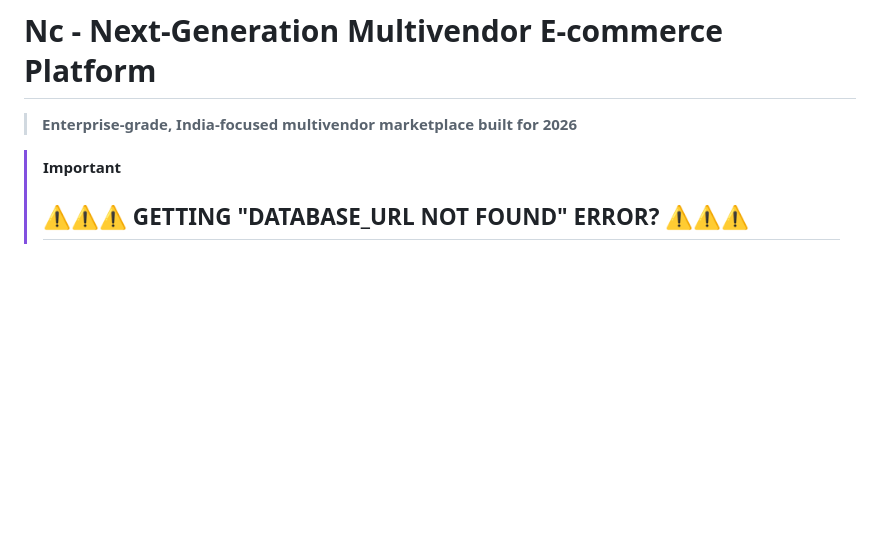
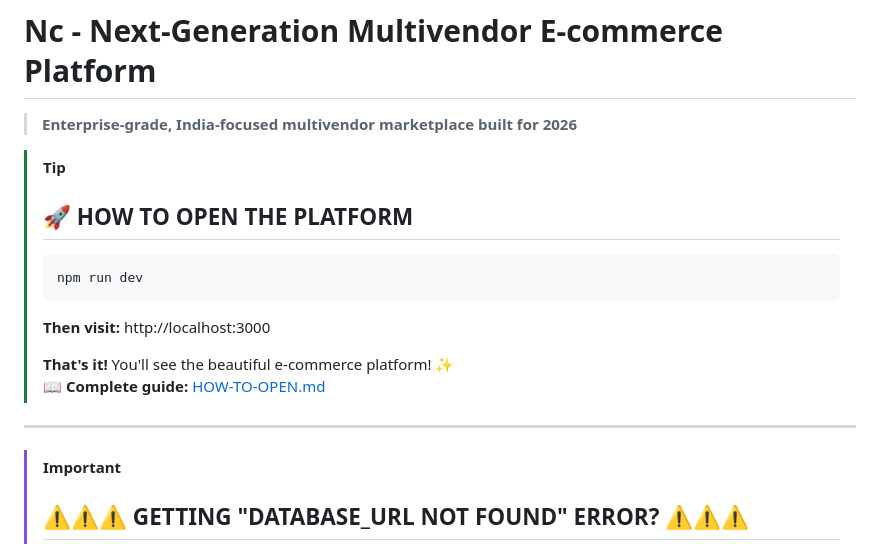
Before and after one commit to abhijeetraiiit/Nc, a Markdown page: README.md, the part around the change. Drawn GitHub-style; blank space fills up the shorter version.

Commit message:
Add HOW-TO-OPEN.md and update README - Complete answer to 'how to open it'
Co-authored-by: abhijeetraiiit <232014687+abhijeetraiiit@users.noreply.github.com>

````diff
--- a/README.md
+++ b/README.md
@@ -1,6 +1,20 @@
 # Nc - Next-Generation Multivendor E-commerce Platform
 
 > **Enterprise-grade, India-focused multivendor marketplace built for 2026**
+
+> [!TIP]
+> ## 🚀 HOW TO OPEN THE PLATFORM
+>
+> ```bash
+> npm run dev
+> ```
+>
+> **Then visit:** http://localhost:3000
+>
+> **That's it!** You'll see the beautiful e-commerce platform! ✨
+> 📖 **Complete guide:** [HOW-TO-OPEN.md](./HOW-TO-OPEN.md)
+
+---
 
 > [!IMPORTANT]
 > ## ⚠️⚠️⚠️ GETTING "DATABASE_URL NOT FOUND" ERROR? ⚠️⚠️⚠️
````
Also changed, not shown: HOW-TO-OPEN.md (added, +234 -0 lines).
